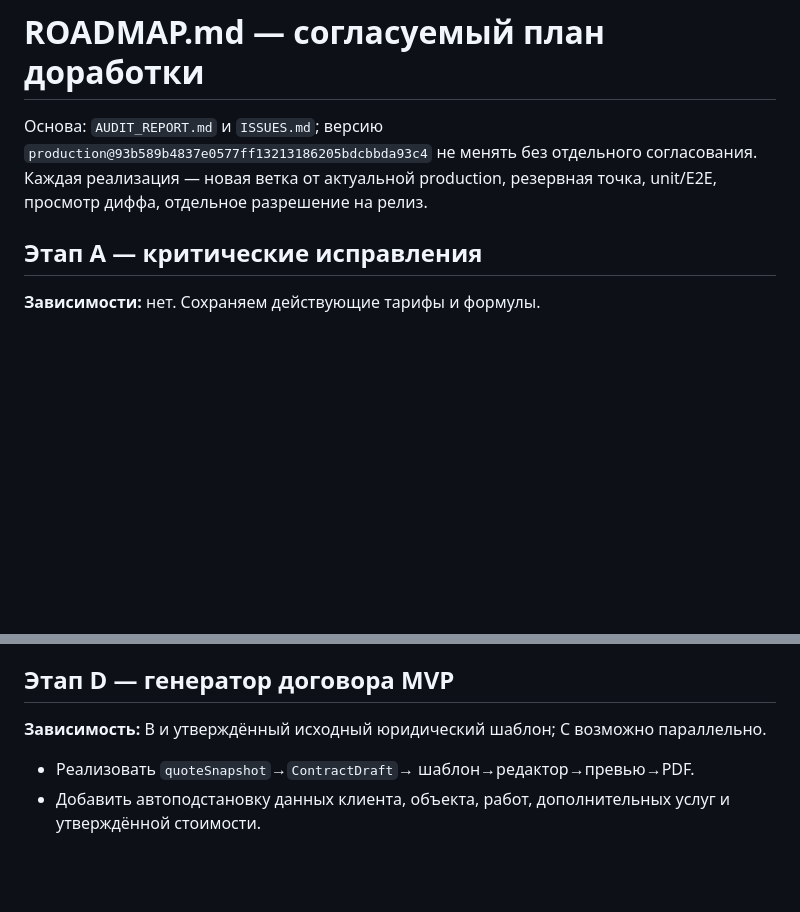
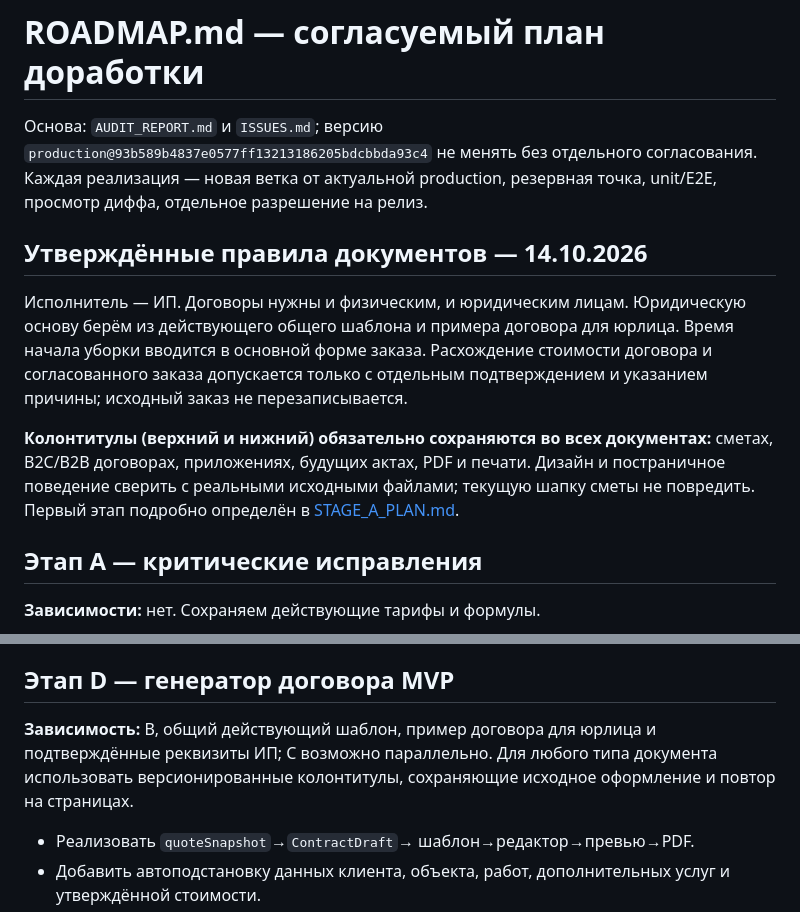
Before and after one commit to dimpershko-a11y/prochistka-calculator, a Markdown page: ROADMAP.md, 2 parts joined by grey strips. Rendered like a GitHub page; blank space fills up the shorter version.

Commit message:
docs: link agreed stage A and global document header footer rule

```diff
--- a/ROADMAP.md
+++ b/ROADMAP.md
@@ -1,6 +1,11 @@
 # ROADMAP.md — согласуемый план доработки
 
 Основа: `AUDIT_REPORT.md` и `ISSUES.md`; версию `production@93b589b4837e0577ff13213186205bdcbbda93c4` не менять без отдельного согласования. Каждая реализация — новая ветка от актуальной production, резервная точка, unit/E2E, просмотр диффа, отдельное разрешение на релиз.
+
+## Утверждённые правила документов — 14.10.2026
+Исполнитель — ИП. Договоры нужны и физическим, и юридическим лицам. Юридическую основу берём из действующего общего шаблона и примера договора для юрлица. Время начала уборки вводится в основной форме заказа. Расхождение стоимости договора и согласованного заказа допускается только с отдельным подтверждением и указанием причины; исходный заказ не перезаписывается.
+
+**Колонтитулы (верхний и нижний) обязательно сохраняются во всех документах:** сметах, B2C/B2B договорах, приложениях, будущих актах, PDF и печати. Дизайн и постраничное поведение сверить с реальными исходными файлами; текущую шапку сметы не повредить. Первый этап подробно определён в [STAGE_A_PLAN.md](STAGE_A_PLAN.md).
 
 ## Этап A — критические исправления
 **Зависимости:** нет. Сохраняем действующие тарифы и формулы.
@@ -27,7 +32,7 @@
 **Готовность:** тесты мобильных ширин, корректные действия обеих кнопок заказа, понятные статусы сохранения.
 
 ## Этап D — генератор договора MVP
-**Зависимость:** B и утверждённый исходный юридический шаблон; C возможно параллельно.
+**Зависимость:** B, общий действующий шаблон, пример договора для юрлица и подтверждённые реквизиты ИП; C возможно параллельно. Для любого типа документа использовать версионированные колонтитулы, сохраняющие исходное оформление и повтор на страницах.
 - Реализовать `quoteSnapshot`→`ContractDraft`→ шаблон→редактор→превью→PDF.
 - Добавить автоподстановку данных клиента, объекта, работ, дополнительных услуг и утверждённой стоимости.
 - Редактирование ФИО/контактов, даты/времени, реквизитов, работ и условий; без изменения исходного заказа.
```
